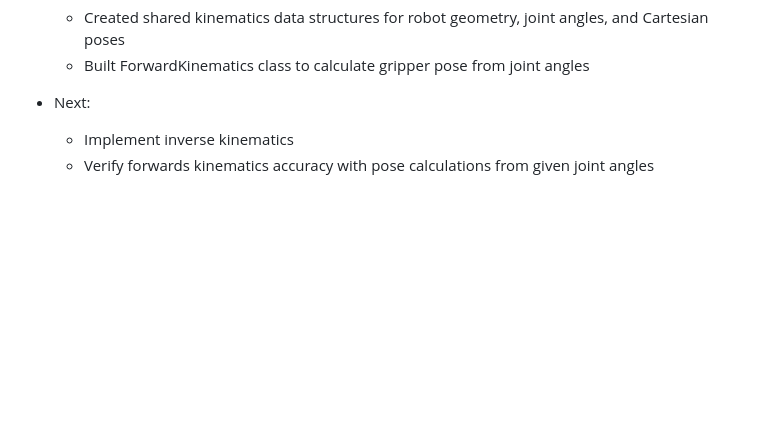
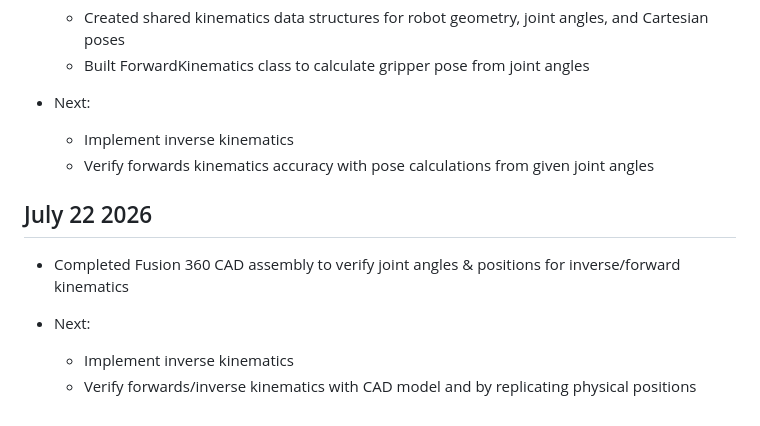
Before and after one commit to evanfoster07/desktop-robot-arm, a Markdown page: docs/dev_log.md, the part around the change. GitHub-like rendering; blank space fills up the shorter version.

Commit message:
docs: update dev_log.md

```diff
--- a/docs/dev_log.md
+++ b/docs/dev_log.md
@@ -155,3 +155,10 @@
 - Next:
     - Implement inverse kinematics
     - Verify forwards kinematics accuracy with pose calculations from given joint angles
+
+## July 22 2026
+- Completed Fusion 360 CAD assembly to verify joint angles & positions for inverse/forward kinematics
+
+- Next:
+    - Implement inverse kinematics
+    - Verify forwards/inverse kinematics with CAD model and by replicating physical positions
```
